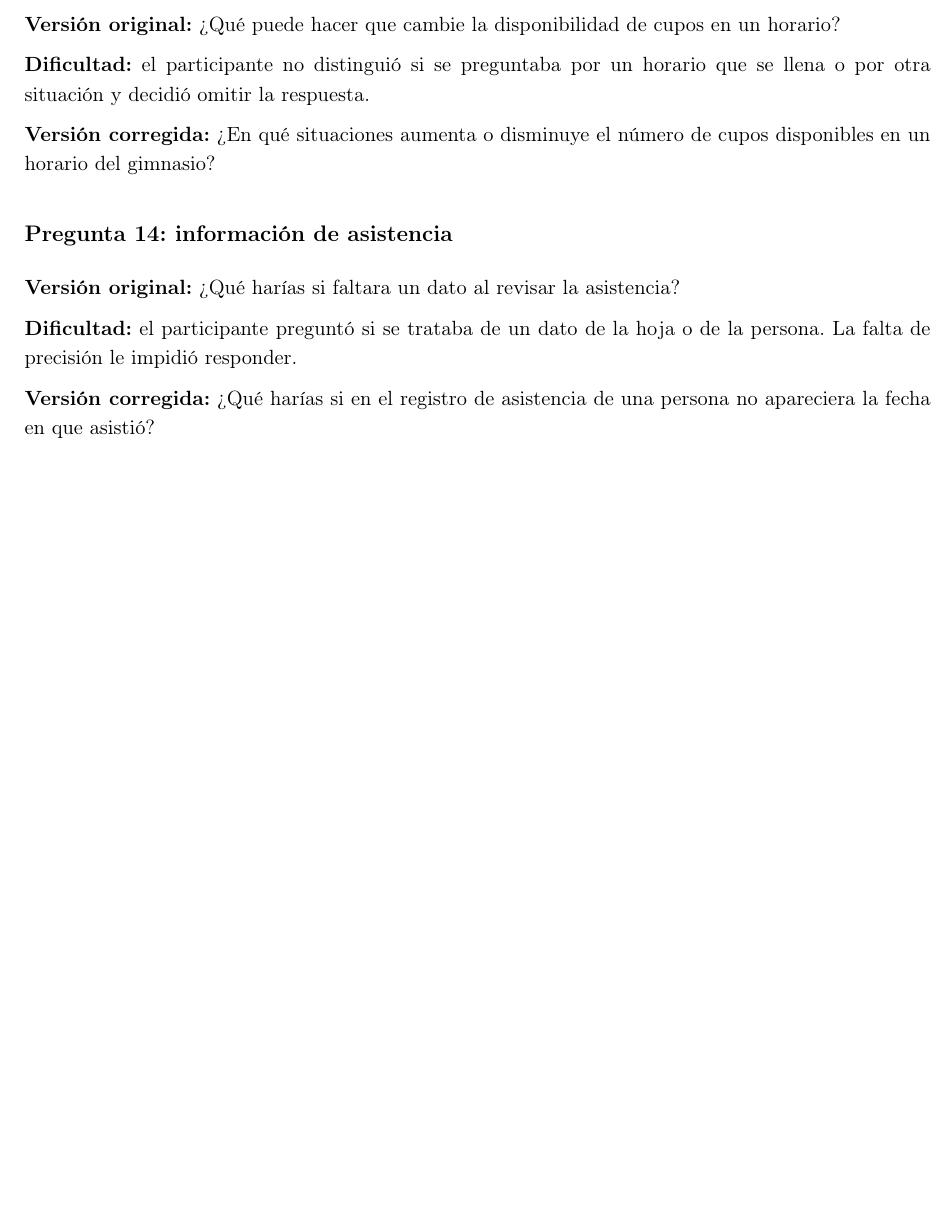
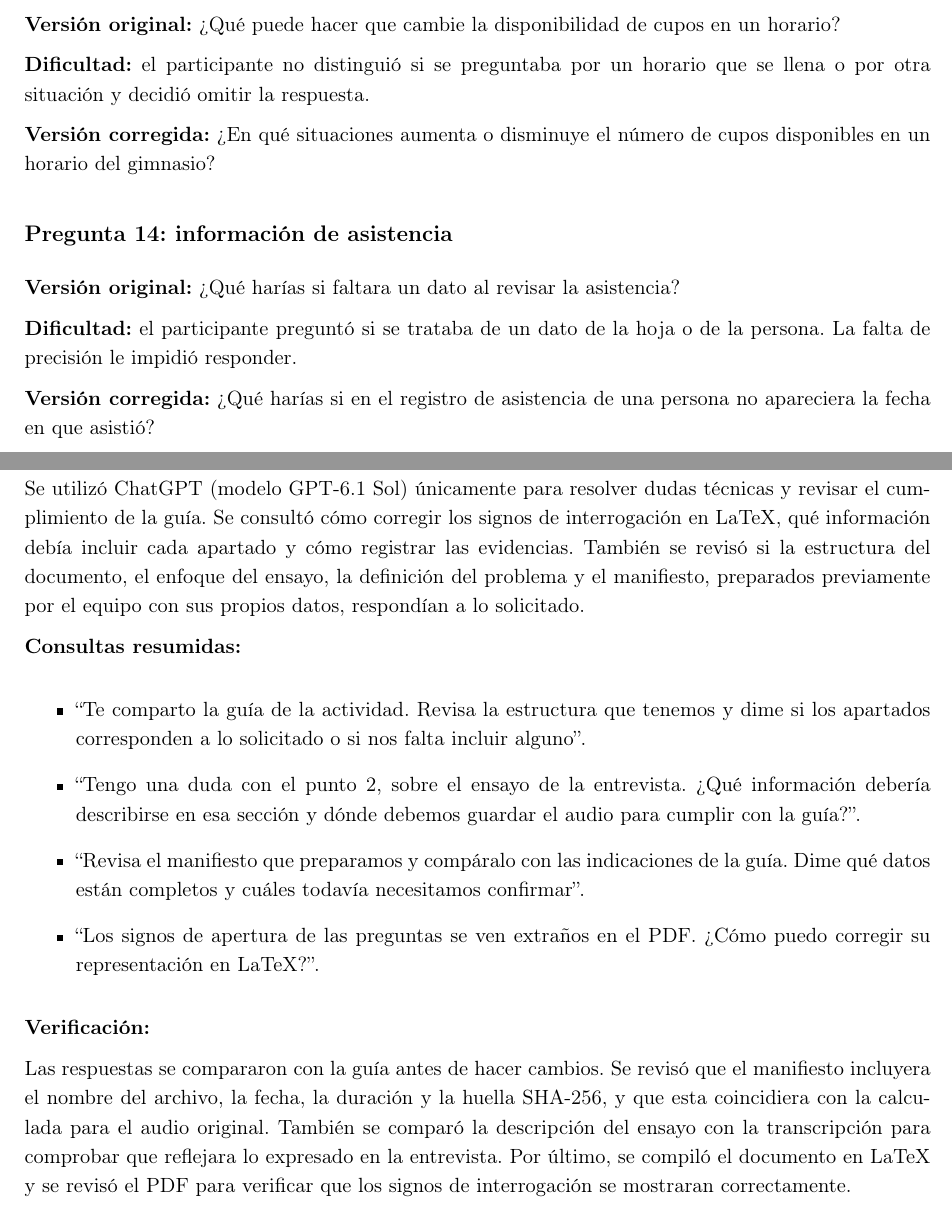
Before and after one commit to JaleXHolguin/ISR401-Holguin-Jonathan, a LaTeX document (GA/TL-02/main.tex): part of page 5 of 5 before the commit and two parts of pages 5 and 6 of 6 after it, the two joined at a grey line, cut so that both start at the same text, the shorter picture padded with empty space. Compiled offline with pdfLaTeX.

Commit message:
Añadir la declaración de uso de inteligencia artificial
# Conflicts:
#	GA/TL-02/main.pdf

```diff
--- a/GA/TL-02/main.tex
+++ b/GA/TL-02/main.tex
@@ -330,4 +330,44 @@ Se proponen las siguientes correcciones a partir de las dudas expresadas durante
 
 \textbf{Versión corregida:} \textquestiondown{}Qué harías si en el registro de asistencia de una persona no apareciera la fecha en que asistió?
 
+\clearpage
+\section{Uso de inteligencia artificial}
+
+Se utilizó ChatGPT (modelo GPT-6.1 Sol) únicamente para resolver dudas
+técnicas y revisar el cumplimiento de la guía. Se consultó cómo corregir
+los signos de interrogación en LaTeX, qué información debía incluir cada
+apartado y cómo registrar las evidencias. También se revisó si la estructura
+del documento, el enfoque del ensayo, la definición del problema y el
+manifiesto, preparados previamente por el equipo con sus propios datos,
+respondían a lo solicitado.
+
+\textbf{Consultas resumidas:}
+
+\begin{itemize}
+    \item ``Te comparto la guía de la actividad. Revisa la estructura
+    que tenemos y dime si los apartados corresponden a lo solicitado
+    o si nos falta incluir alguno''.
+
+    \item ``Tengo una duda con el punto 2, sobre el ensayo de la
+    entrevista. \textquestiondown{}Qué información debería describirse en esa sección
+    y dónde debemos guardar el audio para cumplir con la guía?''.
+
+    \item ``Revisa el manifiesto que preparamos y compáralo con las
+    indicaciones de la guía. Dime qué datos están completos y cuáles
+    todavía necesitamos confirmar''.
+
+    \item ``Los signos de apertura de las preguntas se ven extraños
+    en el PDF. \textquestiondown{}Cómo puedo corregir su representación en LaTeX?''.
+\end{itemize}
+
+\textbf{Verificación:}
+
+Las respuestas se compararon con la guía antes de hacer cambios. Se revisó
+que el manifiesto incluyera el nombre del archivo, la fecha, la duración y
+la huella SHA-256, y que esta coincidiera con la calculada para el audio
+original. También se comparó la descripción del ensayo con la transcripción
+para comprobar que reflejara lo expresado en la entrevista. Por último,
+se compiló el documento en LaTeX y se revisó el PDF para verificar que los
+signos de interrogación se mostraran correctamente.
+
 \end{document}
```
Also changed, not shown: GA/TL-02/main.pdf.
